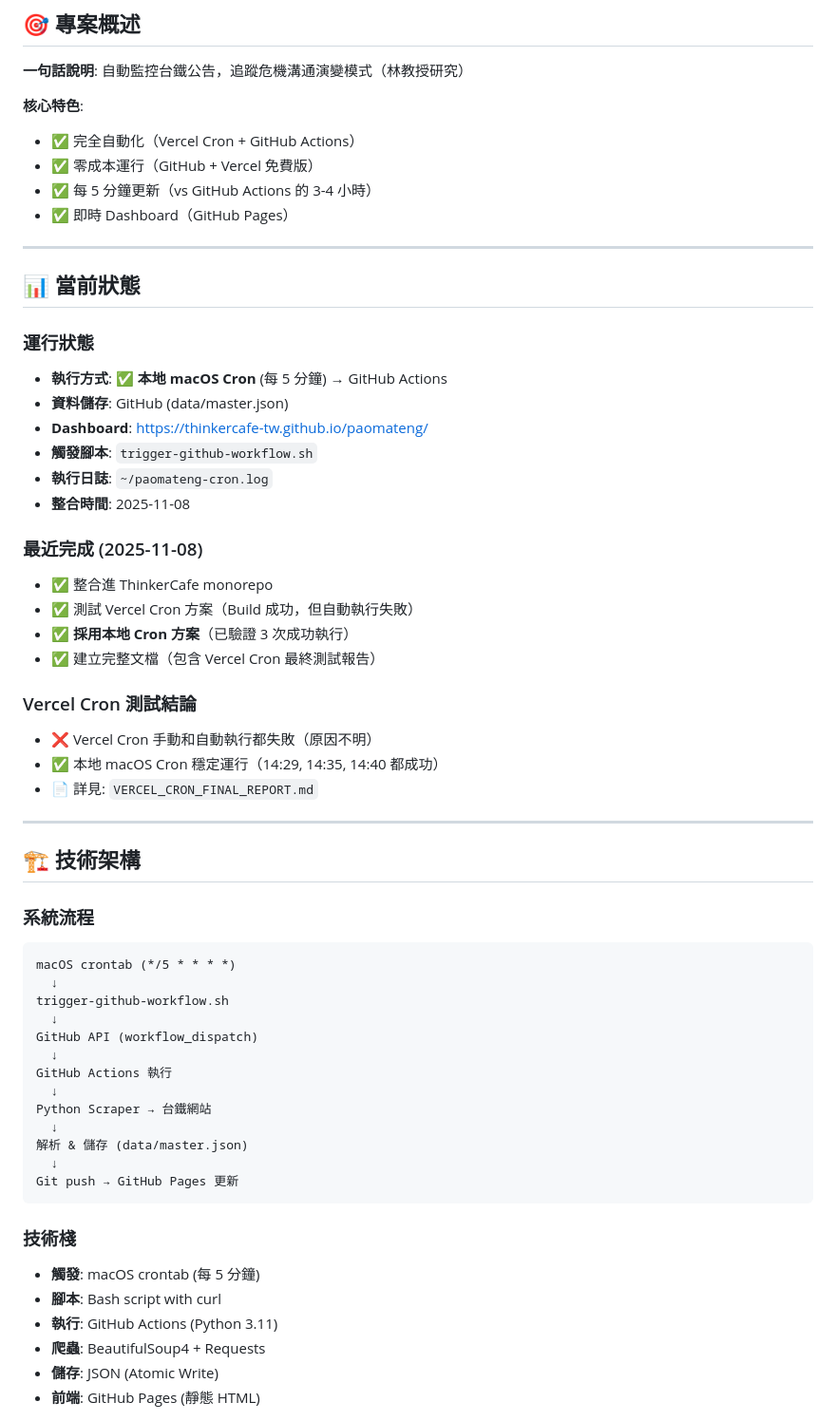
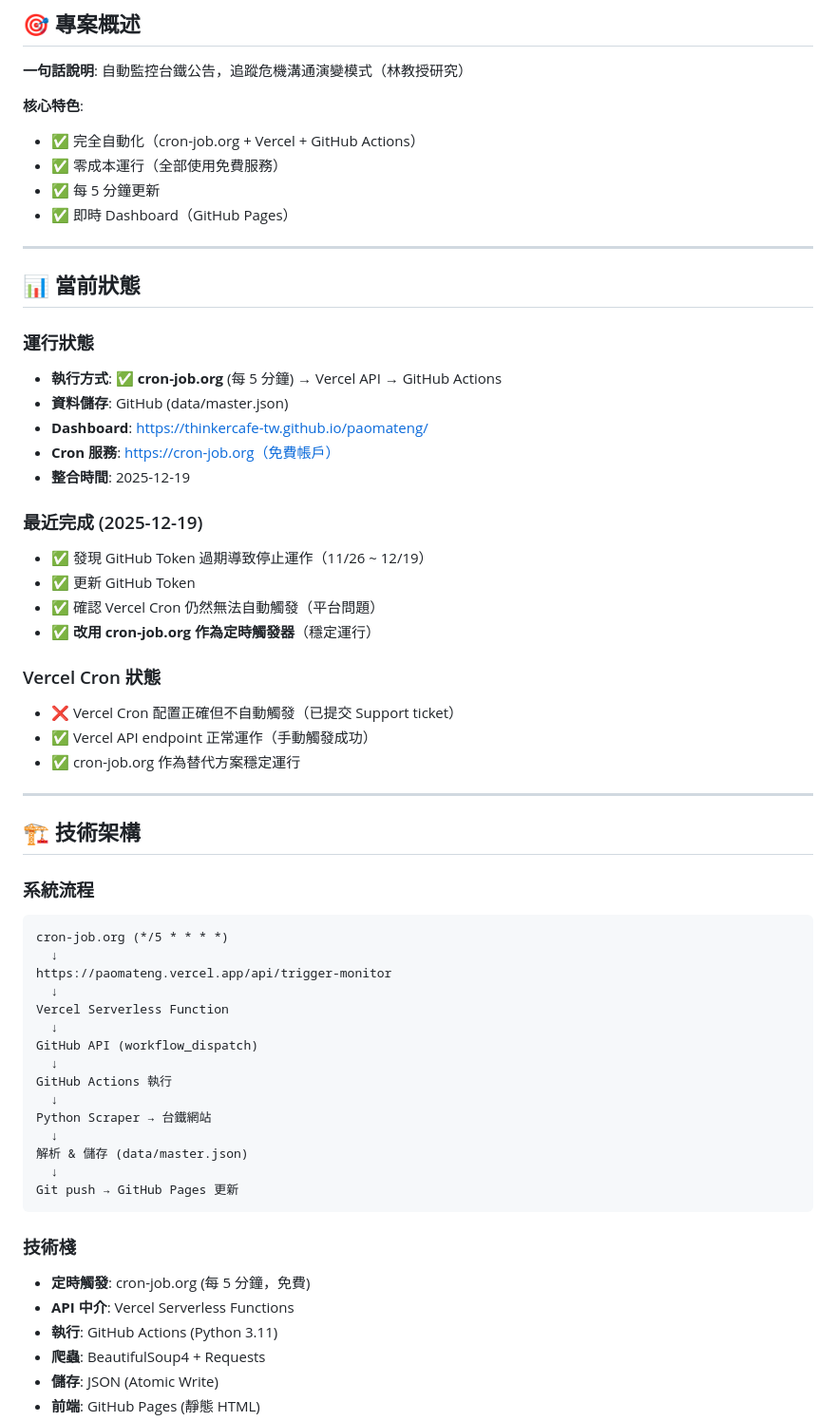
Before and after one commit to ThinkerCafe-tw/paomateng, a Markdown page: CLAUDE.md, the part around one of its changes. Shown at 95% size. Rendered like a GitHub page.

````diff
--- a/CLAUDE.md
+++ b/CLAUDE.md
@@ -18,9 +18,9 @@ last_updated: 2025-11-08
 **一句話說明**: 自動監控台鐵公告，追蹤危機溝通演變模式（林教授研究）
 
 **核心特色**:
-- ✅ 完全自動化（Vercel Cron + GitHub Actions）
-- ✅ 零成本運行（GitHub + Vercel 免費版）
-- ✅ 每 5 分鐘更新（vs GitHub Actions 的 3-4 小時）
+- ✅ 完全自動化（cron-job.org + Vercel + GitHub Actions）
+- ✅ 零成本運行（全部使用免費服務）
+- ✅ 每 5 分鐘更新
 - ✅ 即時 Dashboard（GitHub Pages）
 
 ---
@@ -28,23 +28,22 @@ last_updated: 2025-11-08
 ## 📊 當前狀態
 
 ### 運行狀態
-- **執行方式**: ✅ **本地 macOS Cron** (每 5 分鐘) → GitHub Actions
+- **執行方式**: ✅ **cron-job.org** (每 5 分鐘) → Vercel API → GitHub Actions
 - **資料儲存**: GitHub (data/master.json)
 - **Dashboard**: https://thinkercafe-tw.github.io/paomateng/
-- **觸發腳本**: `trigger-github-workflow.sh`
-- **執行日誌**: `~/paomateng-cron.log`
-- **整合時間**: 2025-11-08
+- **Cron 服務**: https://cron-job.org（免費帳戶）
+- **整合時間**: 2025-12-19
 
-### 最近完成 (2025-11-08)
-- ✅ 整合進 ThinkerCafe monorepo
-- ✅ 測試 Vercel Cron 方案（Build 成功，但自動執行失敗）
-- ✅ **採用本地 Cron 方案**（已驗證 3 次成功執行）
-- ✅ 建立完整文檔（包含 Vercel Cron 最終測試報告）
+### 最近完成 (2025-12-19)
+- ✅ 發現 GitHub Token 過期導致停止運作（11/26 ~ 12/19）
+- ✅ 更新 GitHub Token
+- ✅ 確認 Vercel Cron 仍然無法自動觸發（平台問題）
+- ✅ **改用 cron-job.org 作為定時觸發器**（穩定運行）
 
-### Vercel Cron 測試結論
-- ❌ Vercel Cron 手動和自動執行都失敗（原因不明）
-- ✅ 本地 macOS Cron 穩定運行（14:29, 14:35, 14:40 都成功）
-- 📄 詳見: `VERCEL_CRON_FINAL_REPORT.md`
+### Vercel Cron 狀態
+- ❌ Vercel Cron 配置正確但不自動觸發（已提交 Support ticket）
+- ✅ Vercel API endpoint 正常運作（手動觸發成功）
+- ✅ cron-job.org 作為替代方案穩定運行
 
 ---
 
@@ -52,9 +51,11 @@ last_updated: 2025-11-08
 
 ### 系統流程
 ```
-macOS crontab (*/5 * * * *)
+cron-job.org (*/5 * * * *)
   ↓
-trigger-github-workflow.sh
+https://paomateng.vercel.app/api/trigger-monitor
+  ↓
+Vercel Serverless Function
   ↓
 GitHub API (workflow_dispatch)
   ↓
@@ -68,8 +69,8 @@ Git push → GitHub Pages 更新
 ```
 
 ### 技術棧
-- **觸發**: macOS crontab (每 5 分鐘)
-- **腳本**: Bash script with curl
+- **定時觸發**: cron-job.org (每 5 分鐘，免費)
+- **API 中介**: Vercel Serverless Functions
 - **執行**: GitHub Actions (Python 3.11)
 - **爬蟲**: BeautifulSoup4 + Requests
 - **儲存**: JSON (Atomic Write)
````
Also changed, not shown: other parts of CLAUDE.md (+30 -29 lines).
